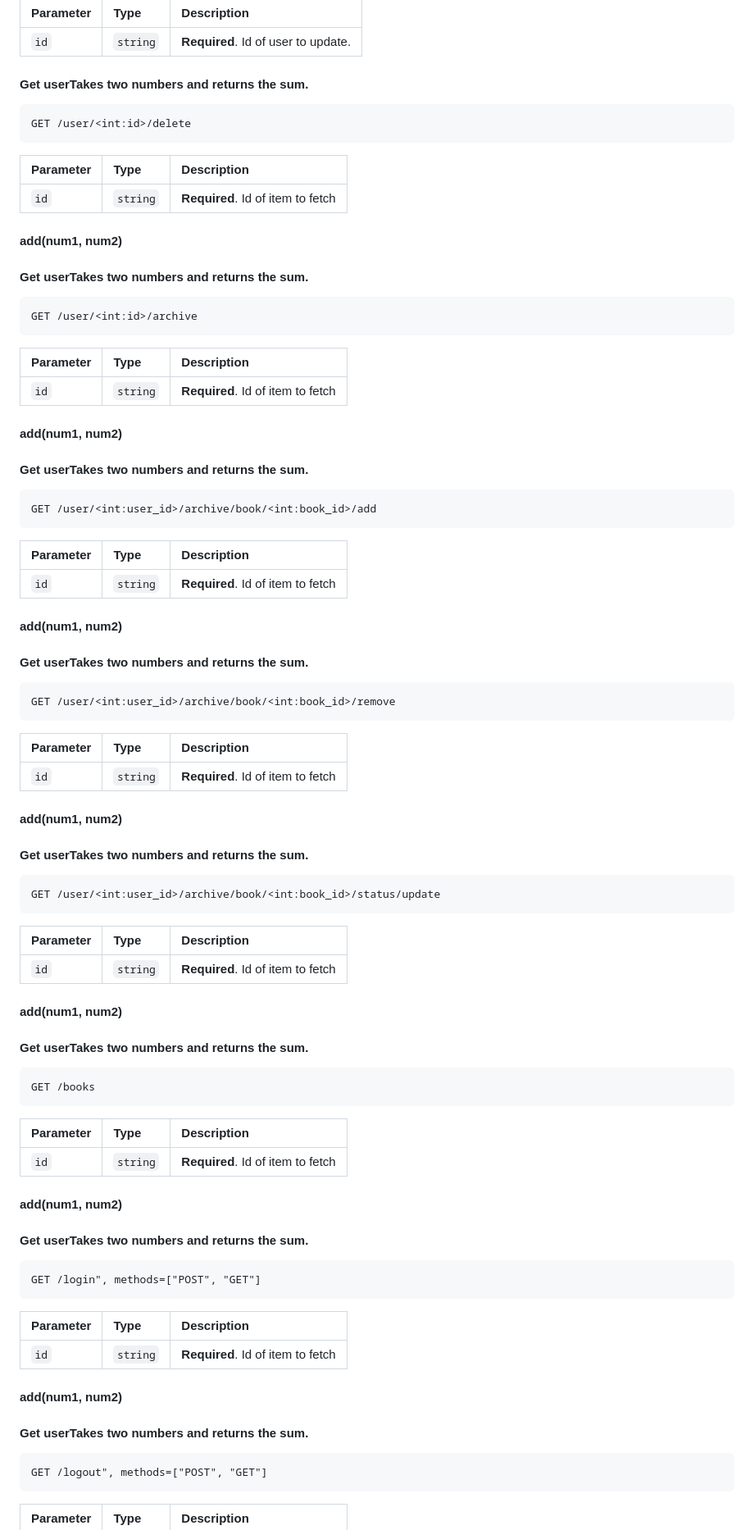
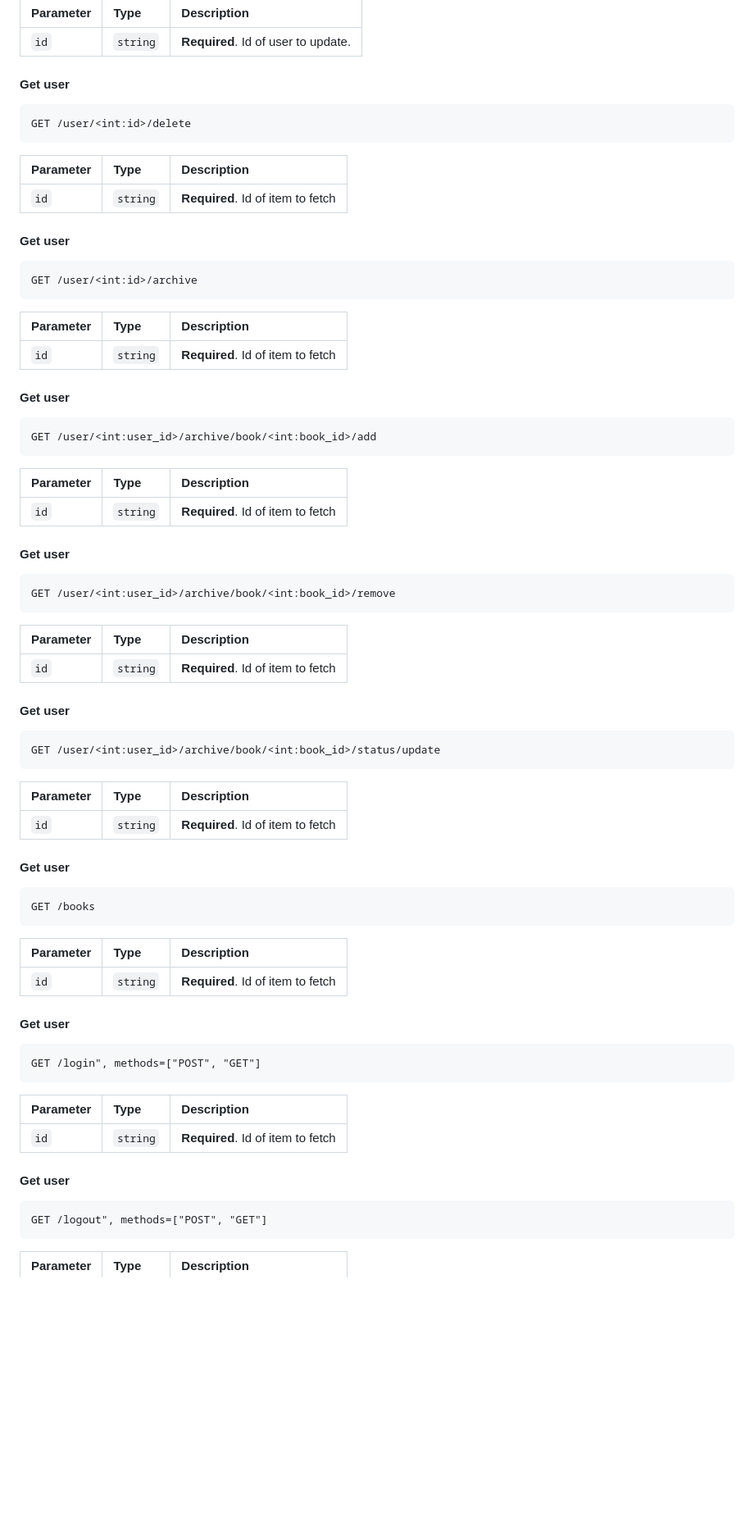
Before and after one commit to IvanStriker/Hackathon, a Markdown page: README.md, the part around one of its changes. Shown at 82% size. Rendered like a GitHub page; blank space fills up the shorter version.

````diff
--- a/README.md
+++ b/README.md
@@ -195,8 +197,7 @@ POST /user/<int:id>/update
 | `id`      | `string` | **Required**. Id of user to update.|
 
 
-#### Get userTakes two numbers and returns the sum.
-
+#### Get user
 ```http
 GET /user/<int:id>/delete
 ```
@@ -205,10 +206,8 @@ GET /user/<int:id>/delete
 | :-------- | :------- | :-------------------------------- |
 | `id`      | `string` | **Required**. Id of item to fetch |
 
-#### add(num1, num2)
 
-
-#### Get userTakes two numbers and returns the sum.
+#### Get user
 
 ```http
 GET /user/<int:id>/archive
@@ -218,10 +217,7 @@ GET /user/<int:id>/archive
 | :-------- | :------- | :-------------------------------- |
 | `id`      | `string` | **Required**. Id of item to fetch |
 
-#### add(num1, num2)
-
-
-#### Get userTakes two numbers and returns the sum.
+#### Get user
 
 ```http
 GET /user/<int:user_id>/archive/book/<int:book_id>/add
@@ -231,10 +227,8 @@ GET /user/<int:user_id>/archive/book/<int:book_id>/add
 | :-------- | :------- | :-------------------------------- |
 | `id`      | `string` | **Required**. Id of item to fetch |
 
-#### add(num1, num2)
 
-
-#### Get userTakes two numbers and returns the sum.
+#### Get user
 
 ```http
 GET /user/<int:user_id>/archive/book/<int:book_id>/remove
@@ -244,11 +238,7 @@ GET /user/<int:user_id>/archive/book/<int:book_id>/remove
 | :-------- | :------- | :-------------------------------- |
 | `id`      | `string` | **Required**. Id of item to fetch |
 
-#### add(num1, num2)
-
-
-#### Get userTakes two numbers and returns the sum.
-
+#### Get user
 ```http
 GET /user/<int:user_id>/archive/book/<int:book_id>/status/update
 ```
@@ -257,11 +247,7 @@ GET /user/<int:user_id>/archive/book/<int:book_id>/status/update
 | :-------- | :------- | :-------------------------------- |
 | `id`      | `string` | **Required**. Id of item to fetch |
 
-#### add(num1, num2)
-
-
-#### Get userTakes two numbers and returns the sum.
-
+#### Get user
 ```http
 GET /books
 ```
@@ -270,11 +256,7 @@ GET /books
 | :-------- | :------- | :-------------------------------- |
 | `id`      | `string` | **Required**. Id of item to fetch |
 
-#### add(num1, num2)
-
-
-#### Get userTakes two numbers and returns the sum.
-
+#### Get user
 ```http
 GET /login", methods=["POST", "GET"]
 ```
@@ -283,11 +265,7 @@ GET /login", methods=["POST", "GET"]
 | :-------- | :------- | :-------------------------------- |
 | `id`      | `string` | **Required**. Id of item to fetch |
 
-#### add(num1, num2)
-
-
-#### Get userTakes two numbers and returns the sum.
-
+#### Get user
 ```http
 GET /logout", methods=["POST", "GET"]
 ```
````
Also changed, not shown: other parts of README.md (+10 -19 lines).
